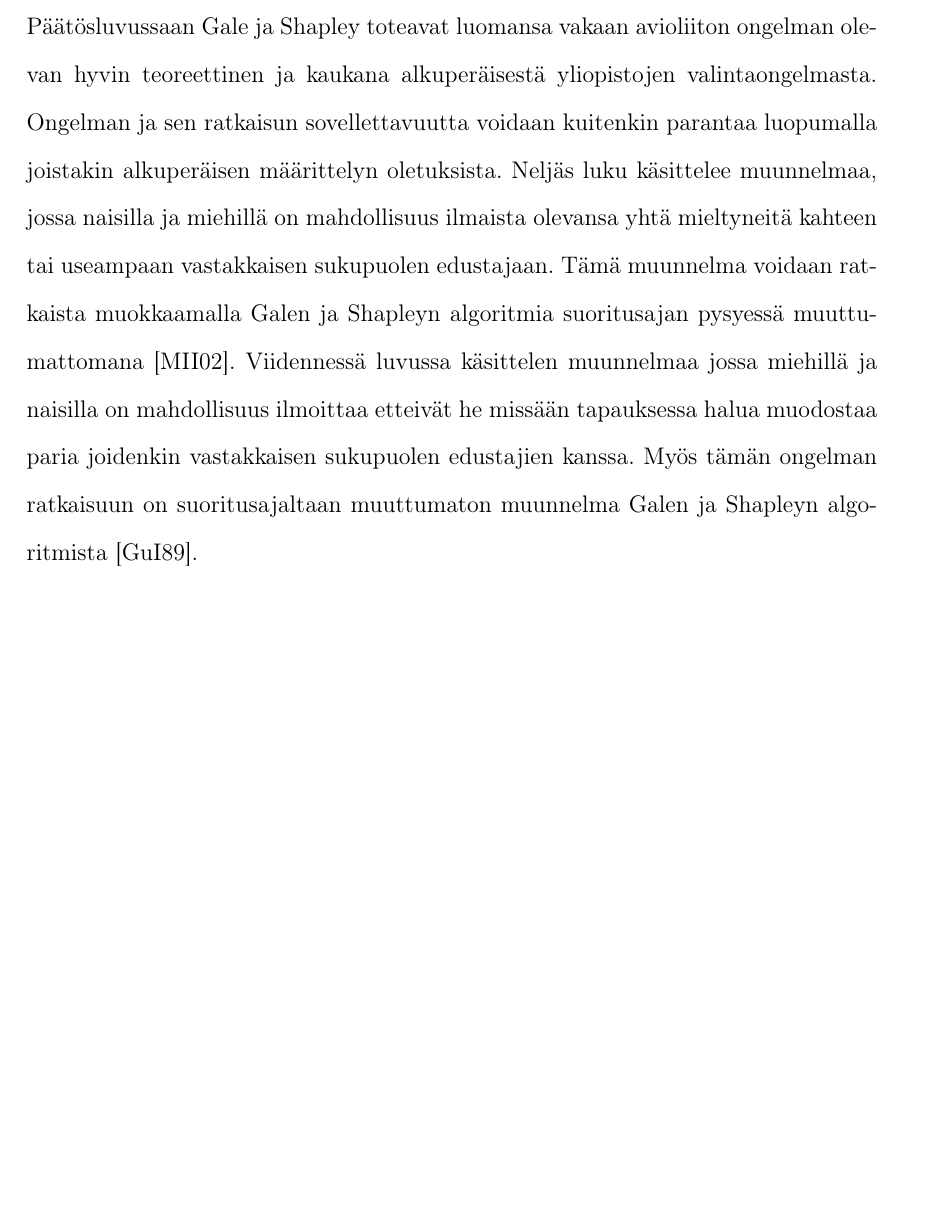
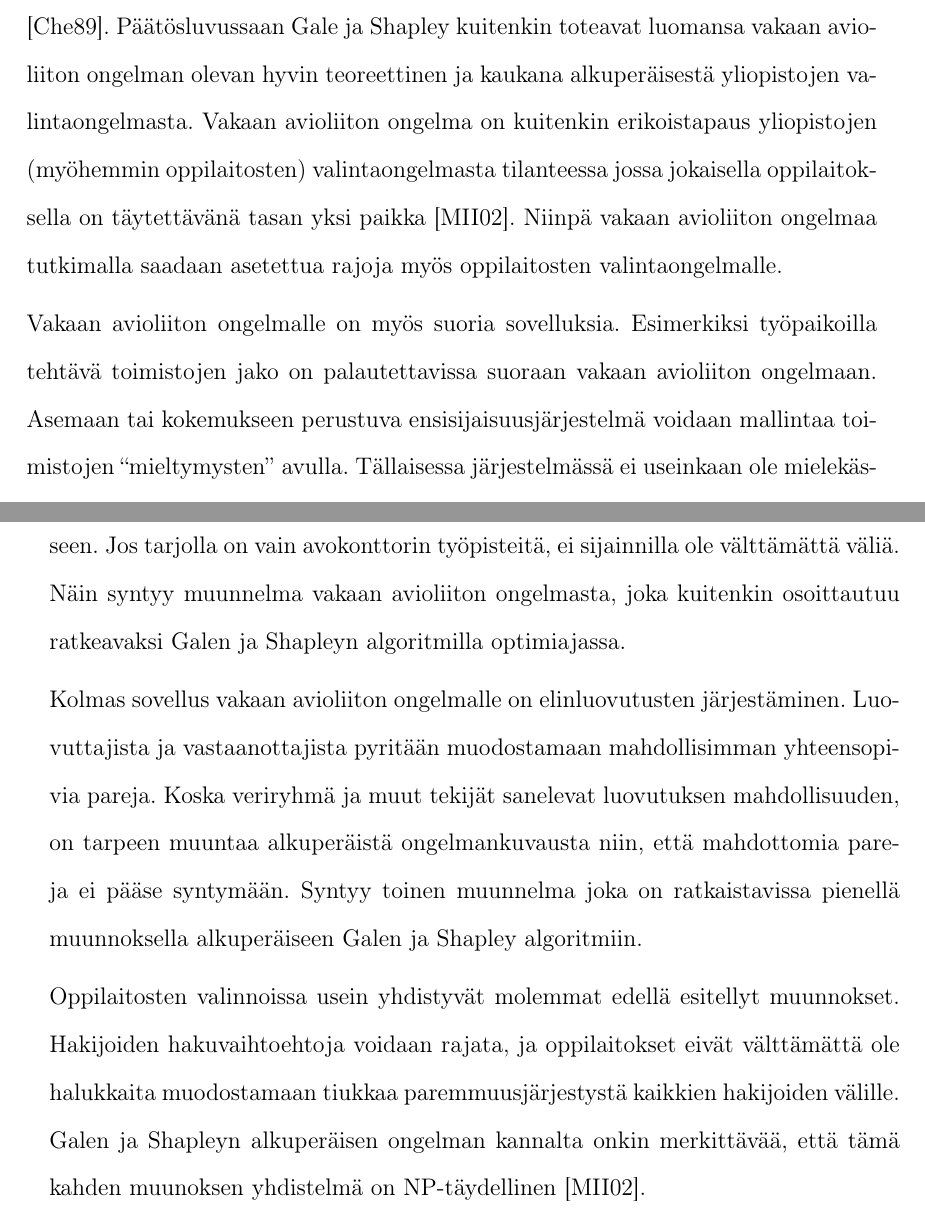
Before and after one commit to rahcola/kandi, a LaTeX document (aine.tex): part of page 4 of 13 before the commit and two parts of pages 4 and 5 of 14 after it, the two joined at a grey line, cut so that both start at the same text, the shorter picture padded with empty space. Compiled offline with pdfLaTeX.

Commit message:
aineen sisältö ja rakenne valmis

```diff
--- a/aine.tex
+++ b/aine.tex
@@ -56,14 +41,0 @@ Galen ja Shapleyn algoritmin olevan suoritusajaltaan optimaalinen.
-Päätösluvussaan Gale ja Shapley toteavat luomansa vakaan avioliiton
-ongelman olevan hyvin teoreettinen ja kaukana alkuperäisestä
-yliopistojen valintaongelmasta. Ongelman ja sen ratkaisun
-sovellettavuutta voidaan kuitenkin parantaa luopumalla joistakin
-alkuperäisen määrittelyn oletuksista. Neljäs luku käsittelee
-muunnelmaa, jossa naisilla ja miehillä on mahdollisuus ilmaista
-olevansa yhtä mieltyneitä kahteen tai useampaan vastakkaisen
-sukupuolen edustajaan. Tämä muunnelma voidaan ratkaista muokkaamalla
-Galen ja Shapleyn algoritmia suoritusajan pysyessä muuttumattomana
-\cite{manlove02}. Viidennessä luvussa käsittelen muunnelmaa jossa
-miehillä ja naisilla on mahdollisuus ilmoittaa etteivät he missään
-tapauksessa halua muodostaa paria joidenkin vastakkaisen sukupuolen
-edustajien kanssa. Myös tämän ongelman ratkaisuun on suoritusajaltaan
-muuttumaton muunnelma Galen ja Shapleyn algoritmista
@@ -75,0 +58,35 @@ ongelmana NP-täydellinen \cite{manlove02}.
+suoritusajaltaan optimaalinen \cite{gusfield89} \cite{cheng89}.
+Päätösluvussaan Gale ja Shapley kuitenkin toteavat luomansa vakaan
+avioliiton ongelman olevan hyvin teoreettinen ja kaukana
+alkuperäisestä yliopistojen valintaongelmasta. Vakaan avioliiton
+ongelma on kuitenkin erikoistapaus yliopistojen (myöhemmin
+oppilaitosten) valintaongelmasta tilanteessa jossa jokaisella
+oppilaitoksella on täytettävänä tasan yksi paikka \cite{manlove02}.
+Niinpä vakaan avioliiton ongelmaa tutkimalla saadaan asetettua rajoja
+myös oppilaitosten valintaongelmalle.
+
+Vakaan avioliiton ongelmalle on myös suoria sovelluksia. Esimerkiksi
+työpaikoilla tehtävä toimistojen jako on palautettavissa suoraan
+vakaan avioliiton ongelmaan. Asemaan tai kokemukseen perustuva
+ensisijaisuusjärjestelmä voidaan mallintaa toimistojen
+``mieltymysten'' avulla. Tällaisessa järjestelmässä ei useinkaan ole
+mielekästä vaatia työntekijöitä asettamaan kaikkia toimistoja tiukkaan
+paremmuusjärjestykseen. Jos tarjolla on vain avokonttorin työpisteitä,
+ei sijainnilla ole välttämättä väliä. Näin syntyy muunnelma vakaan
+avioliiton ongelmasta, joka kuitenkin osoittautuu ratkeavaksi Galen ja
+Shapleyn algoritmilla optimiajassa.
+
+Kolmas sovellus vakaan avioliiton ongelmalle on elinluovutusten
+järjestäminen. Luovuttajista ja vastaanottajista pyritään muodostamaan
+mahdollisimman yhteensopivia pareja. Koska veriryhmä ja muut tekijät
+sanelevat luovutuksen mahdollisuuden, on tarpeen muuntaa alkuperäistä
+ongelmankuvausta niin, että mahdottomia pareja ei pääse syntymään.
+Syntyy toinen muunnelma joka on ratkaistavissa pienellä muunnoksella
+alkuperäiseen Galen ja Shapley algoritmiin.
+
+Oppilaitosten valinnoissa usein yhdistyvät molemmat edellä esitellyt
+muunnokset. Hakijoiden hakuvaihtoehtoja voidaan rajata, ja
+oppilaitokset eivät välttämättä ole halukkaita muodostamaan tiukkaa
+paremmuusjärjestystä kaikkien hakijoiden välille. Galen ja Shapleyn
+alkuperäisen ongelman kannalta onkin merkittävää, että tämä kahden
+muunoksen yhdistelmä on NP-täydellinen \cite{manlove02}.
```
Also changed, not shown: aine.tex (84 more changed lines).
